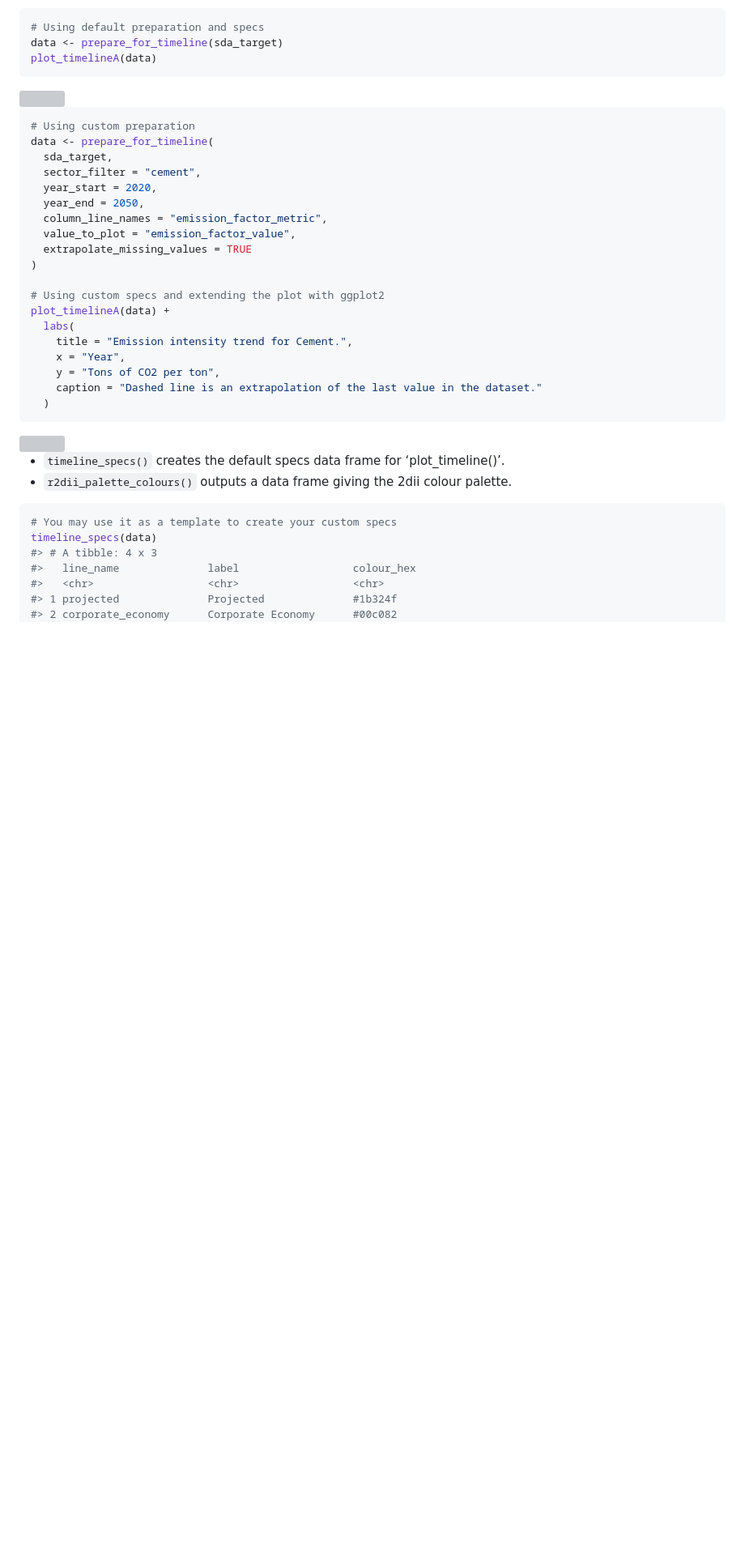
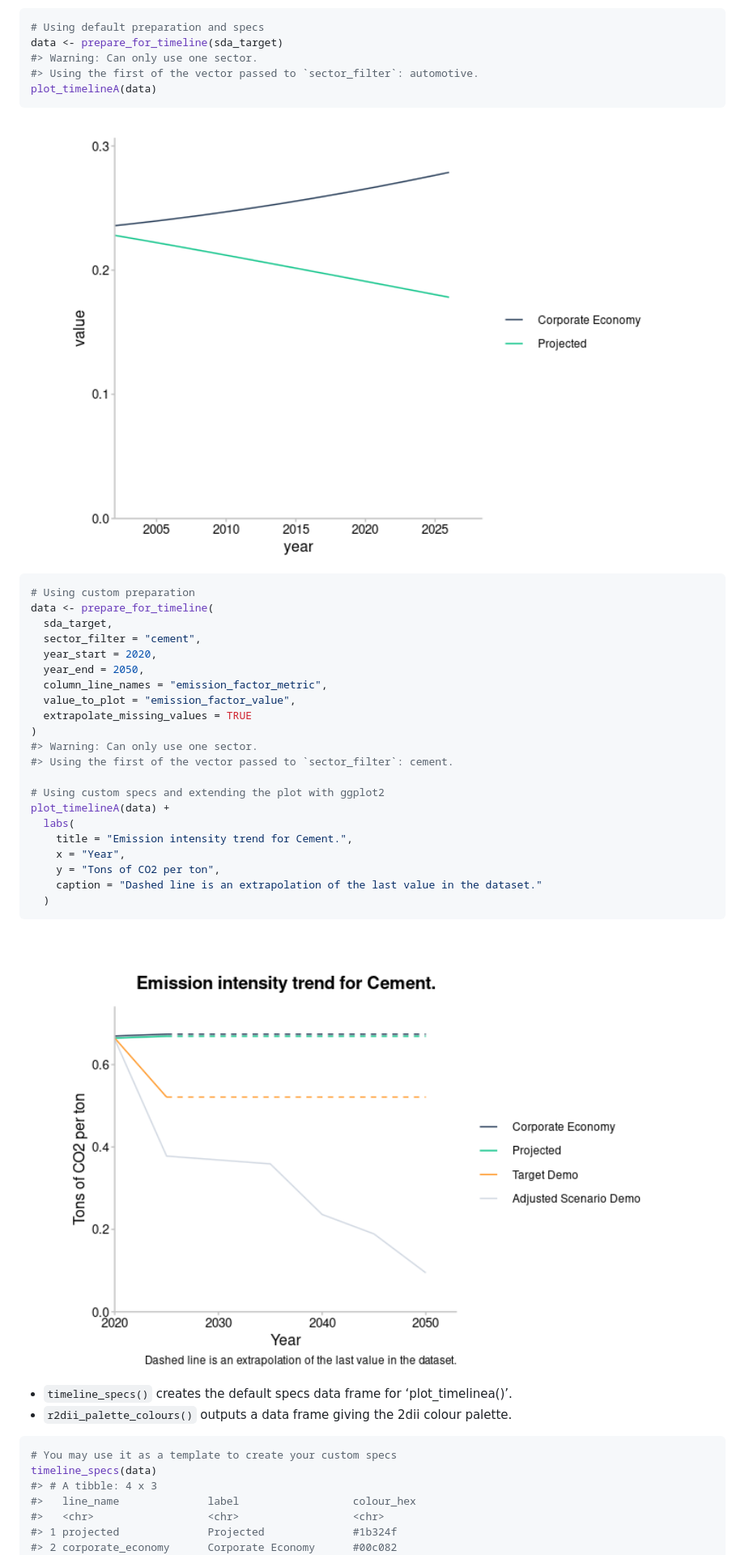
Before and after one commit to RMI-PACTA/r2dii.plot, a Markdown page: README.md, the part around one of its changes. Shown at 81% size. GitHub-like rendering; pictures changed too: man/figures/README-unnamed-chunk-6-1.png (added), man/figures/README-unnamed-chunk-6-2.png (added); blank space fills up the shorter version; grey boxes are pictures that could not be loaded.

````diff
--- a/README.md
+++ b/README.md
@@ -181,6 +175,8 @@ plot +
 ``` r
 # Using default preparation and specs
 data <- prepare_for_timeline(sda_target)
+#> Warning: Can only use one sector.
+#> Using the first of the vector passed to `sector_filter`: automotive.
 plot_timelineA(data)
 ```
 
@@ -197,6 +193,8 @@ data <- prepare_for_timeline(
   value_to_plot = "emission_factor_value",
   extrapolate_missing_values = TRUE
 )
+#> Warning: Can only use one sector.
+#> Using the first of the vector passed to `sector_filter`: cement.
 
 # Using custom specs and extending the plot with ggplot2
 plot_timelineA(data) +
@@ -211,7 +209,7 @@ plot_timelineA(data) +
 <img src="man/figures/README-unnamed-chunk-6-2.png" width="100%" style="display: block; margin: auto auto auto 0;" />
 
 -   `timeline_specs()` creates the default specs data frame for
-    ‘plot\_timeline()’.
+    ‘plot\_timelinea()’.
 -   `r2dii_palette_colours()` outputs a data frame giving the 2dii
     colour palette.
 
````
Also changed, not shown: other parts of README.md (+3 -9 lines), man/figures/README-unnamed-chunk-4-1.png (added), man/figures/README-unnamed-chunk-5-1.png (added), man/figures/README-unnamed-chunk-5-2.png (added), man/figures/README-unnamed-chunk-5-3.png (added), 1 other file.
